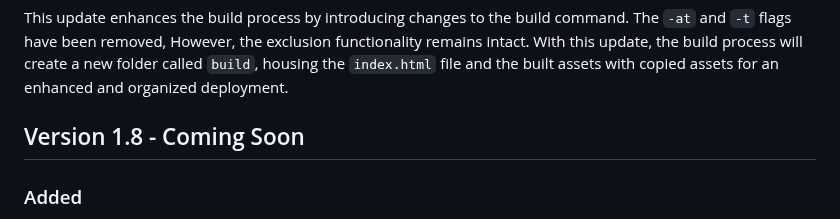
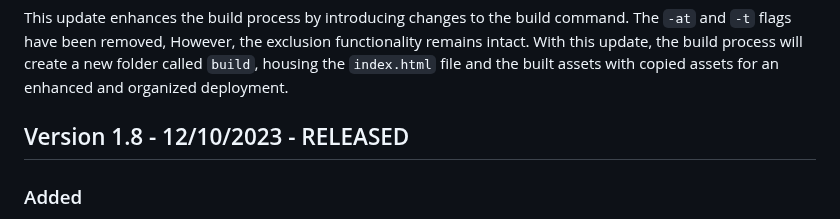
Before and after one commit to sprintui/SprintUi-Framework, a Markdown page: changelog.md, the part around the change. Drawn GitHub-style.

```diff
--- a/changelog.md
+++ b/changelog.md
@@ -215,7 +215,7 @@ We appreciate your continued support! With the recent changes and additions, we
 ### Notes
 This update enhances the build process by introducing changes to the build command. The `-at` and `-t` flags have been removed, However, the exclusion functionality remains intact. With this update, the build process will create a new folder called `build`, housing the `index.html` file and the built assets with copied assets for an enhanced and organized deployment.
 
-## Version 1.8 - Coming Soon
+## Version 1.8 - 12/10/2023 - RELEASED
 
 ### Added
 - **Separate 404 Page and Custom Loading(Without Custom Css):** Starting from this update, the 404 page will be customizable and loading( No Custom Css). Developers are required to create their custom 404 page and loading page. If not provided, SprintUI will default to a minimal HTML code.
```
